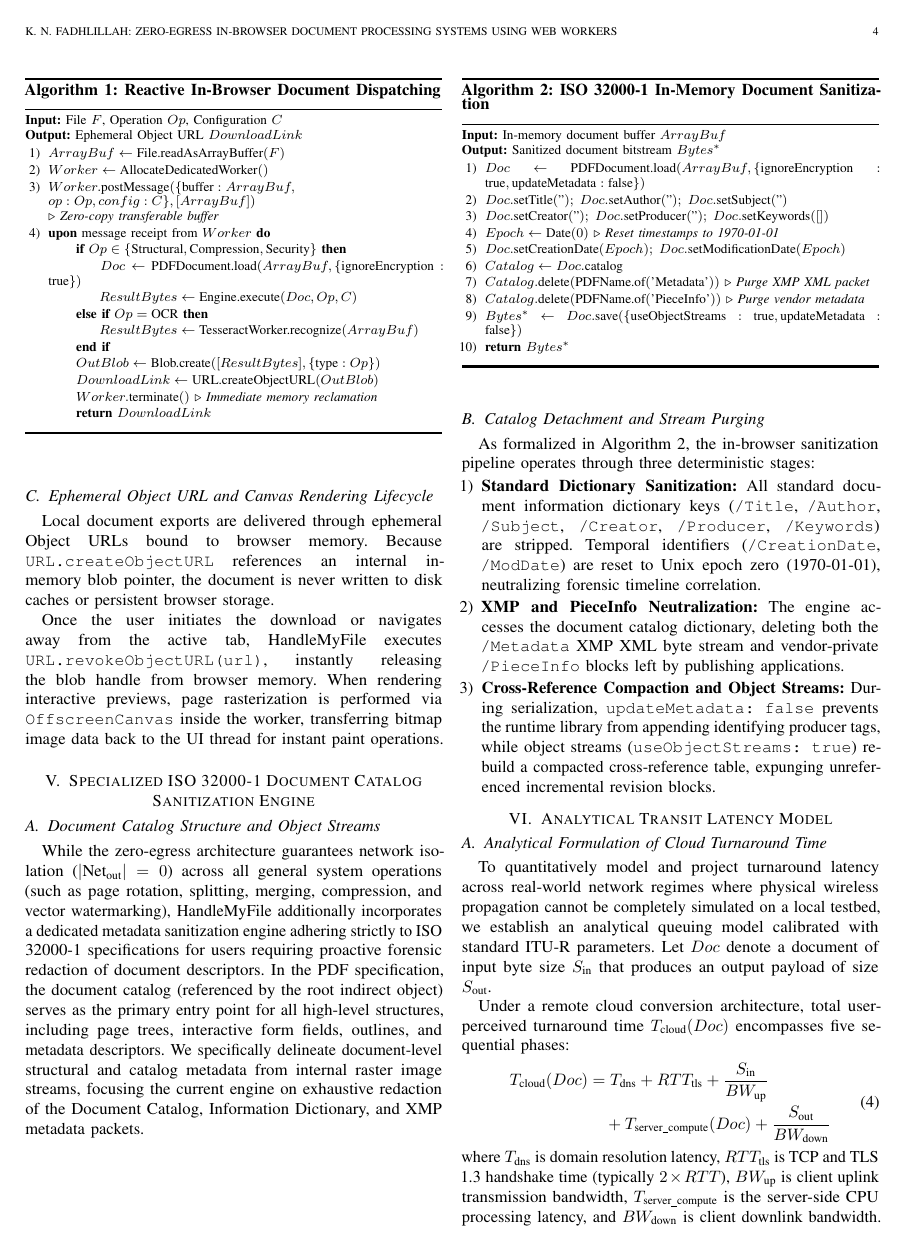
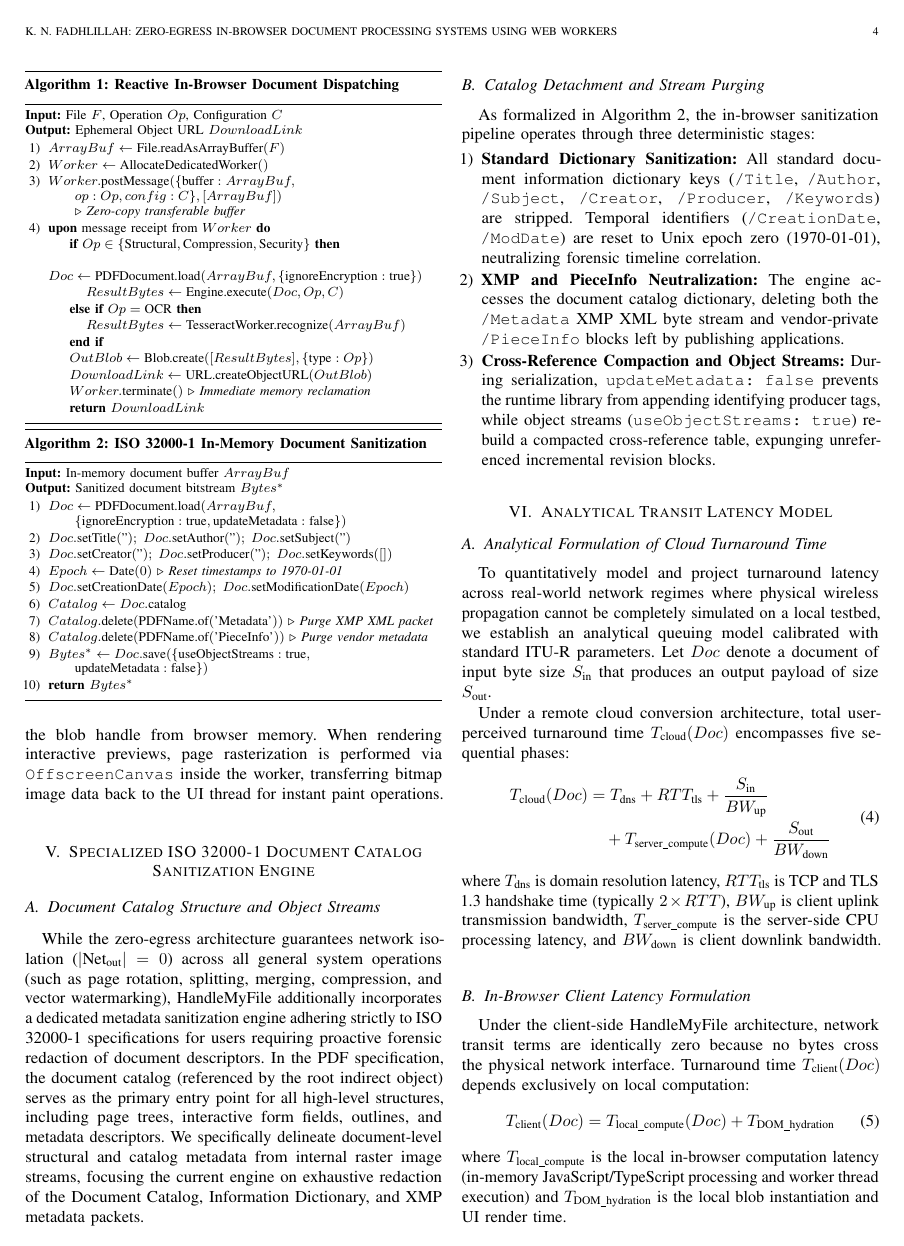
Before and after one commit to codesbykhairannoor/zero-egress-document-benchmark, a LaTeX paper (latex/Zero_Egress_Document_Systems.tex): page 4 of 10 before the commit and page 4 of 9 after it. Compiled offline with pdfLaTeX; a missing font is replaced by an installed copy or a similar font; a LaTeX package or settings file that is missing is left out.

Commit message:
typeset: switch to flushbottom, float algorithms via table environment, hairline rules 0.4pt, and tighten margin wrapping

```diff
--- a/latex/Zero_Egress_Document_Systems.tex
+++ b/latex/Zero_Egress_Document_Systems.tex
@@ -176,22 +177,23 @@
       \quad\quad $op: Op, config: C \}, [ArrayBuf])$ \\
       \quad\quad $\triangleright$ \textit{Zero-copy transferable buffer}
 \item \textbf{upon} message receipt from $Worker$ \textbf{do}
-\item[] \hspace{14pt} \textbf{if} $Op \in \{\text{Structural}, \text{Compression}, \text{Security}\}$ \textbf{then}
-\item[] \hspace{28pt} $Doc \leftarrow \text{PDFDocument.load}(ArrayBuf, \{\text{ignoreEncryption}: \text{true}\})$
-\item[] \hspace{28pt} $ResultBytes \leftarrow \text{Engine.execute}(Doc, Op, C)$
-\item[] \hspace{14pt} \textbf{else if} $Op = \text{OCR}$ \textbf{then}
-\item[] \hspace{28pt} $ResultBytes \leftarrow \text{TesseractWorker.recognize}(ArrayBuf)$
-\item[] \hspace{14pt} \textbf{end if}
-\item[] \hspace{14pt} $OutBlob \leftarrow \text{Blob.create}([ResultBytes], \{\text{type}: Op\})$
-\item[] \hspace{14pt} $DownloadLink \leftarrow \text{URL.createObjectURL}(OutBlob)$
-\item[] \hspace{14pt} $Worker.\text{terminate}()$ $\triangleright$ \textit{Immediate memory reclamation}
-\item[] \hspace{14pt} \textbf{return} $DownloadLink$
+\item[] \hspace{10pt} \textbf{if} $Op \in \{\text{Structural}, \text{Compression}, \text{Security}\}$ \textbf{then}
+\item[] \hspace{20pt} $Doc \leftarrow \text{PDFDocument.load}(ArrayBuf, \{\text{ignoreEncryption}: \text{true}\})$
+\item[] \hspace{20pt} $ResultBytes \leftarrow \text{Engine.execute}(Doc, Op, C)$
+\item[] \hspace{10pt} \textbf{else if} $Op = \text{OCR}$ \textbf{then}
+\item[] \hspace{20pt} $ResultBytes \leftarrow \text{TesseractWorker.recognize}(ArrayBuf)$
+\item[] \hspace{10pt} \textbf{end if}
+\item[] \hspace{10pt} $OutBlob \leftarrow \text{Blob.create}([ResultBytes], \{\text{type}: Op\})$
+\item[] \hspace{10pt} $DownloadLink \leftarrow \text{URL.createObjectURL}(OutBlob)$
+\item[] \hspace{10pt} $Worker.\text{terminate}()$ $\triangleright$ \textit{Immediate memory reclamation}
+\item[] \hspace{10pt} \textbf{return} $DownloadLink$
 \end{enumerate}
 \end{footnotesize}
 \vspace{-4pt}
-\rule{\columnwidth}{1.5pt}
-\vspace{6pt}
+\rule{\columnwidth}{0.4pt}
 \end{minipage}
+\vspace{-10pt}
+\end{table}
 
 \subsection{Ephemeral Object URL and Canvas Rendering Lifecycle}
 Local document exports are delivered through ephemeral Object URLs bound to browser memory. Because \texttt{URL.createObjectURL} references an internal in-memory blob pointer, the document is never written to disk caches or persistent browser storage.
```
Also changed, not shown: latex/Zero_Egress_Document_Systems.tex (33 more changed lines), 1 other file.
